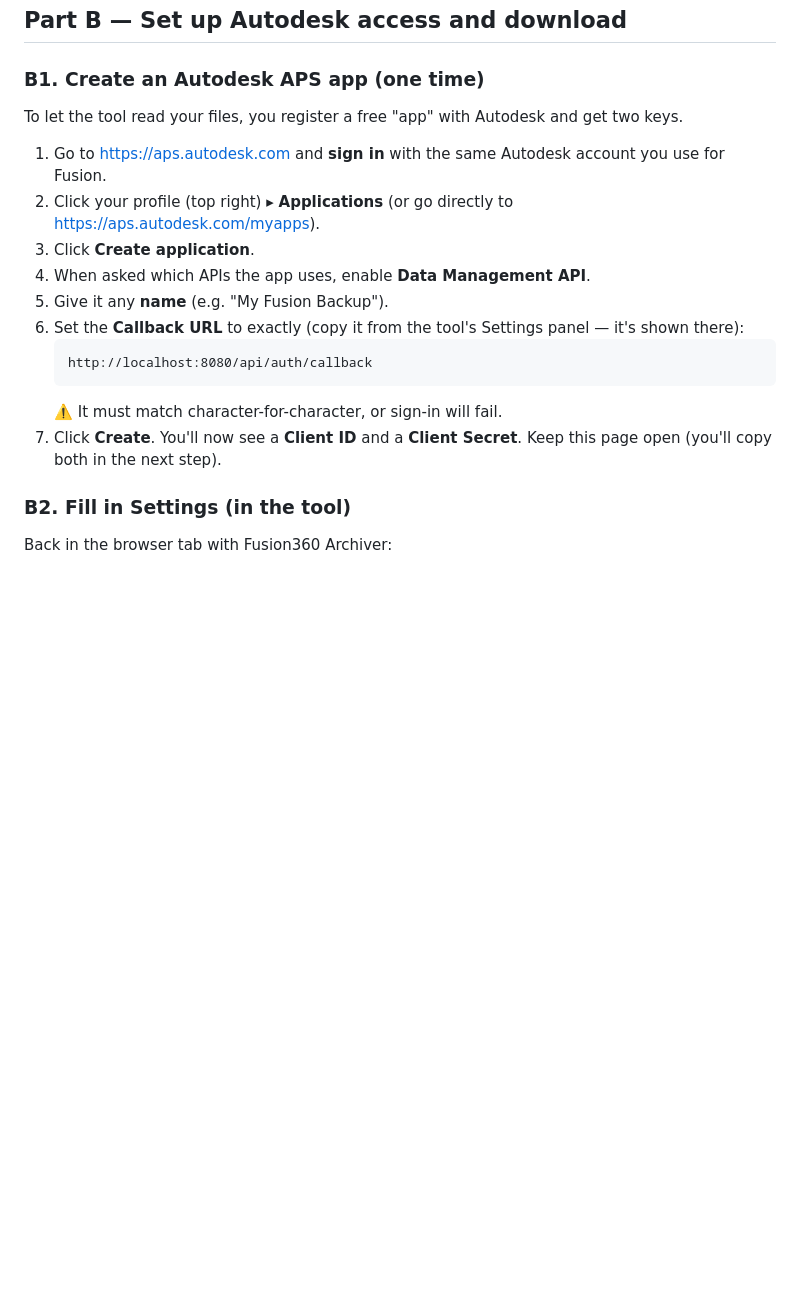
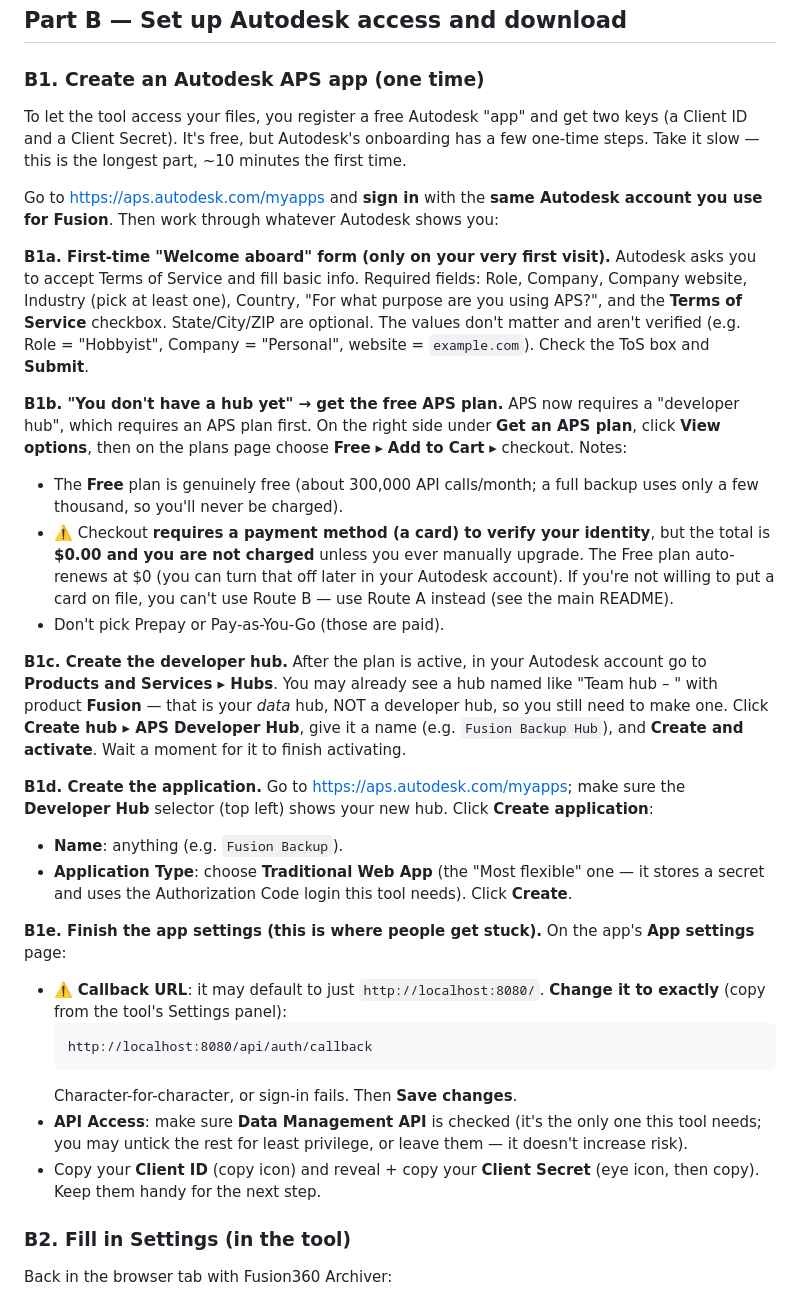
Before and after one commit to max05210238/Fusion360-Archiver, a Markdown page: docs/USER_GUIDE.md, the part around the change. Rendered like a GitHub page; blank space fills up the shorter version.

Commit message:
docs: complete the real first-time APS onboarding walkthrough
Based on an actual end-to-end run, USER_GUIDE §B1 now covers every gate:
- first-time "Welcome aboard" ToS form (required fields)
- "no hub yet" -> must get the free APS plan (card required for ID, $0, not charged)
- create an APS Developer Hub (distinct from the existing Fusion data hub)
- create app as Traditional Web App
- fix the Callback URL (defaults to an incomplete value) + Data Management API
README's APS-app section points to the full guide and summarizes the gates.

````diff
--- a/docs/USER_GUIDE.md
+++ b/docs/USER_GUIDE.md
@@ -86,21 +86,58 @@ running. (To stop the app later, just close that window.)
 ## Part B — Set up Autodesk access and download
 
 ### B1. Create an Autodesk APS app (one time)
-To let the tool read your files, you register a free "app" with Autodesk and get two keys.
+To let the tool access your files, you register a free Autodesk "app" and get two keys (a Client ID
+and a Client Secret). It's free, but Autodesk's onboarding has a few one-time steps. Take it slow —
+this is the longest part, ~10 minutes the first time.
 
-1. Go to <https://aps.autodesk.com> and **sign in** with the same Autodesk account you use for Fusion.
-2. Click your profile (top right) ▸ **Applications** (or go directly to
-   <https://aps.autodesk.com/myapps>).
-3. Click **Create application**.
-4. When asked which APIs the app uses, enable **Data Management API**.
-5. Give it any **name** (e.g. "My Fusion Backup").
-6. Set the **Callback URL** to exactly (copy it from the tool's Settings panel — it's shown there):
-   ```
-   http://localhost:8080/api/auth/callback
-   ```
-   ⚠️ It must match character-for-character, or sign-in will fail.
-7. Click **Create**. You'll now see a **Client ID** and a **Client Secret**. Keep this page open
-   (you'll copy both in the next step).
+Go to <https://aps.autodesk.com/myapps> and **sign in** with the **same Autodesk account you use for
+Fusion**. Then work through whatever Autodesk shows you:
+
+**B1a. First-time "Welcome aboard" form (only on your very first visit).**
+Autodesk asks you to accept Terms of Service and fill basic info. Required fields: Role, Company,
+Company website, Industry (pick at least one), Country, "For what purpose are you using APS?", and the
+**Terms of Service** checkbox. State/City/ZIP are optional. The values don't matter and aren't
+verified (e.g. Role = "Hobbyist", Company = "Personal", website = `example.com`). Check the ToS box and
+**Submit**.
+
+**B1b. "You don't have a hub yet" → get the free APS plan.**
+APS now requires a "developer hub", which requires an APS plan first. On the right side under **Get an
+APS plan**, click **View options**, then on the plans page choose **Free** ▸ **Add to Cart** ▸
+checkout. Notes:
+- The **Free** plan is genuinely free (about 300,000 API calls/month; a full backup uses only a few
+  thousand, so you'll never be charged).
+- ⚠️ Checkout **requires a payment method (a card) to verify your identity**, but the total is **$0.00
+  and you are not charged** unless you ever manually upgrade. The Free plan auto-renews at $0 (you can
+  turn that off later in your Autodesk account). If you're not willing to put a card on file, you
+  can't use Route B — use Route A instead (see the main README).
+- Don't pick Prepay or Pay-as-You-Go (those are paid).
+
+**B1c. Create the developer hub.**
+After the plan is active, in your Autodesk account go to **Products and Services ▸ Hubs**. You may
+already see a hub named like "Team hub – <you>" with product **Fusion** — that is your *data* hub, NOT
+a developer hub, so you still need to make one. Click **Create hub ▸ APS Developer Hub**, give it a
+name (e.g. `Fusion Backup Hub`), and **Create and activate**. Wait a moment for it to finish
+activating.
+
+**B1d. Create the application.**
+Go to <https://aps.autodesk.com/myapps>; make sure the **Developer Hub** selector (top left) shows your
+new hub. Click **Create application**:
+- **Name**: anything (e.g. `Fusion Backup`).
+- **Application Type**: choose **Traditional Web App** (the "Most flexible" one — it stores a secret
+  and uses the Authorization Code login this tool needs). Click **Create**.
+
+**B1e. Finish the app settings (this is where people get stuck).**
+On the app's **App settings** page:
+- ⚠️ **Callback URL**: it may default to just `http://localhost:8080/`. **Change it to exactly**
+  (copy from the tool's Settings panel):
+  ```
+  http://localhost:8080/api/auth/callback
+  ```
+  Character-for-character, or sign-in fails. Then **Save changes**.
+- **API Access**: make sure **Data Management API** is checked (it's the only one this tool needs;
+  you may untick the rest for least privilege, or leave them — it doesn't increase risk).
+- Copy your **Client ID** (copy icon) and reveal + copy your **Client Secret** (eye icon, then copy).
+  Keep them handy for the next step.
 
 ### B2. Fill in Settings (in the tool)
 Back in the browser tab with Fusion360 Archiver:
````
Also changed, not shown: README.md (+11 -3 lines).
